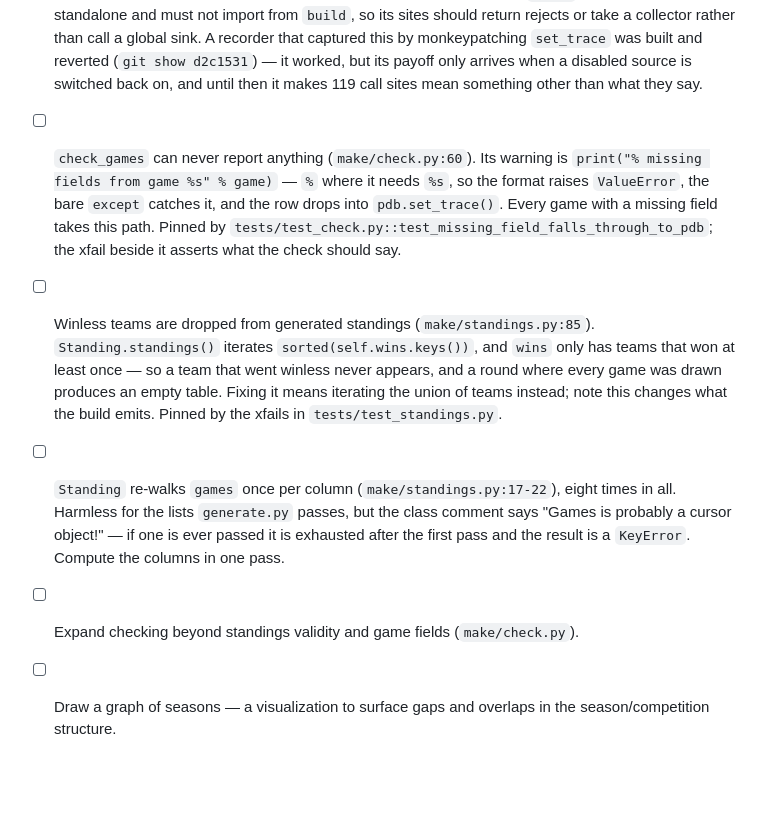
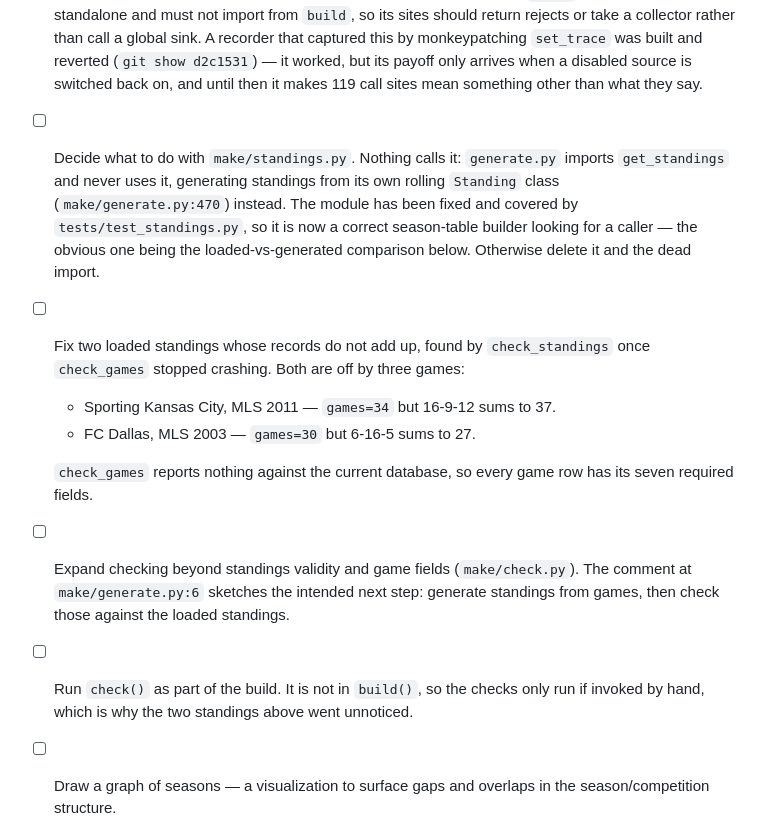
Before and after one commit to SoccerStatsUS/build, a Markdown page: ROADMAP.md, the part around the change. Drawn GitHub-style; blank space fills up the shorter version.

Commit message:
Correct the roadmap on standings, and record two bad MLS records
The winless-team bug was in dead code, not in what the build emits -- the
earlier entry overstated it. Replace those entries with the real open
question (does standings.py get a caller or get deleted), and log the two
loaded standings that check_standings flags now that it runs: Sporting
Kansas City 2011 and FC Dallas 2003, each off by three games.

```diff
--- a/ROADMAP.md
+++ b/ROADMAP.md
@@ -64,27 +64,27 @@ Missing or thin source data. Roughly ordered by how much is missing.
   reverted (`git show d2c1531`) — it worked, but its payoff only arrives when a
   disabled source is switched back on, and until then it makes 119 call sites
   mean something other than what they say.
-- [ ] `check_games` can never report anything (`make/check.py:60`). Its warning is
-  `print("% missing fields from game %s" % game)` — `%` where it needs `%s`, so the
-  format raises `ValueError`, the bare `except` catches it, and the row drops into
-  `pdb.set_trace()`. Every game with a missing field takes this path. Pinned by
-  `tests/test_check.py::test_missing_field_falls_through_to_pdb`; the xfail beside
-  it asserts what the check should say.
+- [ ] Decide what to do with `make/standings.py`. Nothing calls it: `generate.py`
+  imports `get_standings` and never uses it, generating standings from its own
+  rolling `Standing` class (`make/generate.py:470`) instead. The module has been
+  fixed and covered by `tests/test_standings.py`, so it is now a correct
+  season-table builder looking for a caller — the obvious one being the
+  loaded-vs-generated comparison below. Otherwise delete it and the dead import.
 
-- [ ] Winless teams are dropped from generated standings (`make/standings.py:85`).
-  `Standing.standings()` iterates `sorted(self.wins.keys())`, and `wins` only has
-  teams that won at least once — so a team that went winless never appears, and a
-  round where every game was drawn produces an empty table. Fixing it means
-  iterating the union of teams instead; note this changes what the build emits.
-  Pinned by the xfails in `tests/test_standings.py`.
+- [ ] Fix two loaded standings whose records do not add up, found by `check_standings`
+  once `check_games` stopped crashing. Both are off by three games:
+  - Sporting Kansas City, MLS 2011 — `games=34` but 16-9-12 sums to 37.
+  - FC Dallas, MLS 2003 — `games=30` but 6-16-5 sums to 27.
 
-- [ ] `Standing` re-walks `games` once per column (`make/standings.py:17-22`), eight
-  times in all. Harmless for the lists `generate.py` passes, but the class comment
-  says "Games is probably a cursor object!" — if one is ever passed it is exhausted
-  after the first pass and the result is a `KeyError`. Compute the columns in one
-  pass.
+  `check_games` reports nothing against the current database, so every game row
+  has its seven required fields.
 
 - [ ] Expand checking beyond standings validity and game fields (`make/check.py`).
+  The comment at `make/generate.py:6` sketches the intended next step: generate
+  standings from games, then check those against the loaded standings.
+
+- [ ] Run `check()` as part of the build. It is not in `build()`, so the checks only
+  run if invoked by hand, which is why the two standings above went unnoticed.
 - [ ] Draw a graph of seasons — a visualization to surface gaps and overlaps in the
   season/competition structure.
 
```
Also changed, not shown: README.md (+2 -2 lines).
